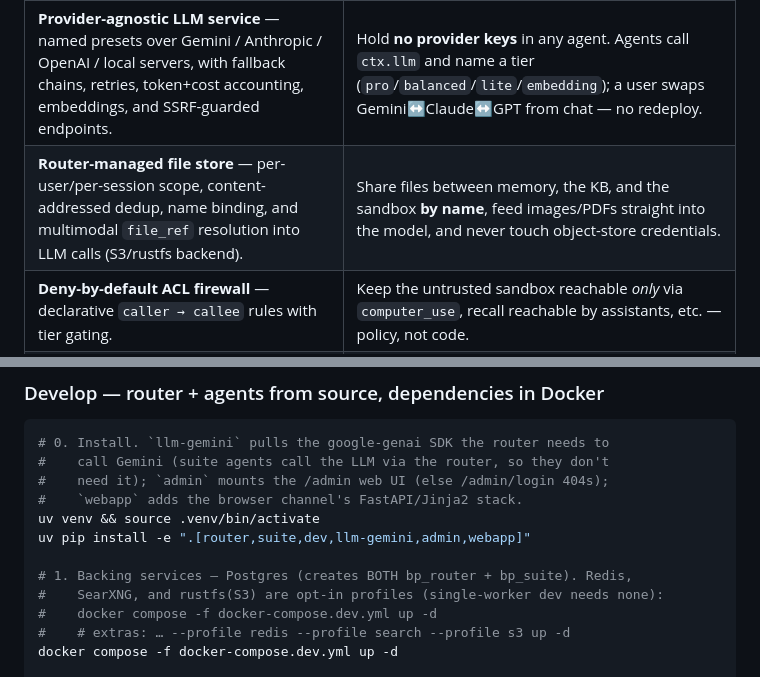
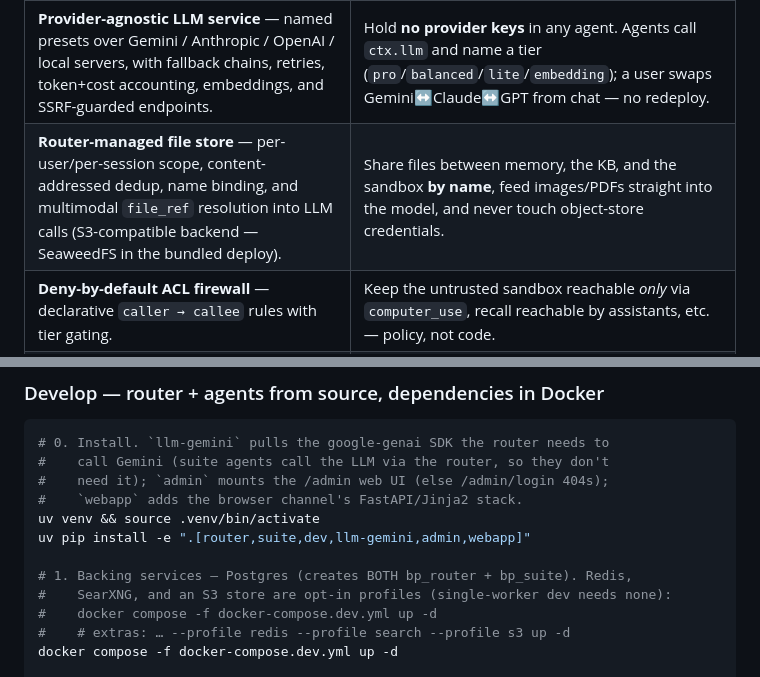
Before and after one commit to SJK-py/backplaned-agents, a Markdown page: README.md, 2 parts joined by grey strips. GitHub-like rendering.

```diff
--- a/README.md
+++ b/README.md
@@ -19,7 +19,7 @@ Most agent frameworks make you hand-roll the plumbing: provider SDKs in every ag
 | **Typed task protocol + lifecycle** — a WebSocket frame protocol with admit, dispatch, retry, and an *exactly-one-terminal-result* guarantee. | Write each agent as a small `run_llm_loop` handler. No queues, no result plumbing. |
 | **First-class delegation** — handing off *reassigns the live task* (it keeps its id) and the new agent terminates it. | Let the orchestrator pass a whole conversation to `deep_reasoning` / `research` / `computer_use` and back, with no orchestration glue. |
 | **Provider-agnostic LLM service** — named presets over Gemini / Anthropic / OpenAI / local servers, with fallback chains, retries, token+cost accounting, embeddings, and SSRF-guarded endpoints. | Hold **no provider keys** in any agent. Agents call `ctx.llm` and name a tier (`pro`/`balanced`/`lite`/`embedding`); a user swaps Gemini↔Claude↔GPT from chat — no redeploy. |
-| **Router-managed file store** — per-user/per-session scope, content-addressed dedup, name binding, and multimodal `file_ref` resolution into LLM calls (S3/rustfs backend). | Share files between memory, the KB, and the sandbox **by name**, feed images/PDFs straight into the model, and never touch object-store credentials. |
+| **Router-managed file store** — per-user/per-session scope, content-addressed dedup, name binding, and multimodal `file_ref` resolution into LLM calls (S3-compatible backend — SeaweedFS in the bundled deploy). | Share files between memory, the KB, and the sandbox **by name**, feed images/PDFs straight into the model, and never touch object-store credentials. |
 | **Deny-by-default ACL firewall** — declarative `caller → callee` rules with tier gating. | Keep the untrusted sandbox reachable *only* via `computer_use`, recall reachable by assistants, etc. — policy, not code. |
 | **Multi-tenant identity** — agent JWTs, service principals, per-user tokens, and an invitation/onboarding flow. The end user's `user_id` is derived from the task, **never asserted by an agent**. | Be multi-user from the first message. Files, memory, sessions, and knowledge are siloed per user with *zero* per-agent enforcement code. |
 | **Live progress + observability** — `ProgressFrame` fan-out, tracing, metrics, structured logs, Redis-backed revocation/quota. | Stream step-by-step activity to the user in verbose mode (`Thinking… / [Tool] / [Result]`) for free. |
@@ -77,7 +77,7 @@ uv venv && source .venv/bin/activate
 uv pip install -e ".[router,suite,dev,llm-gemini,admin,webapp]"
 
 # 1. Backing services — Postgres (creates BOTH bp_router + bp_suite). Redis,
-#    SearXNG, and rustfs(S3) are opt-in profiles (single-worker dev needs none):
+#    SearXNG, and an S3 store are opt-in profiles (single-worker dev needs none):
 #    docker compose -f docker-compose.dev.yml up -d
 #    # extras: … --profile redis --profile search --profile s3 up -d
 docker compose -f docker-compose.dev.yml up -d
```
Also changed, not shown: docs/agent-suite/deferred-work.md (+4 -11 lines).
